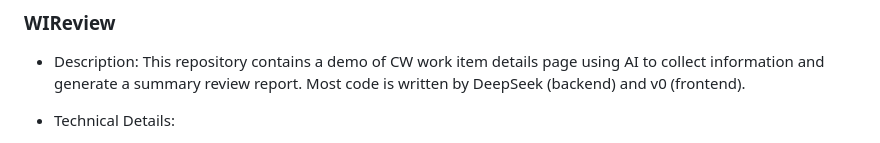
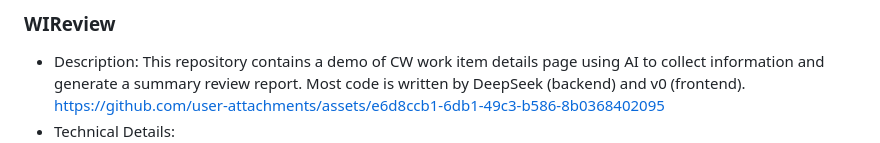
Before and after one commit to Eden-dot-Ye/AIDemo, a Markdown page: readme.md, the part around the change. Drawn GitHub-style.

```diff
--- a/readme.md
+++ b/readme.md
@@ -24,7 +24,7 @@
 
 ### WIReview
 - Description: This repository contains a demo of CW work item details page using AI to collect information and generate a summary review report. Most code is written by DeepSeek (backend) and v0 (frontend).
-
+https://github.com/user-attachments/assets/e6d8ccb1-6db1-49c3-b586-8b0368402095
 - Technical Details:
   - Python flask for web server and pyodbc for database connection & query.
   - FastMCP and DeepSeek for AI MCP integration.
```
